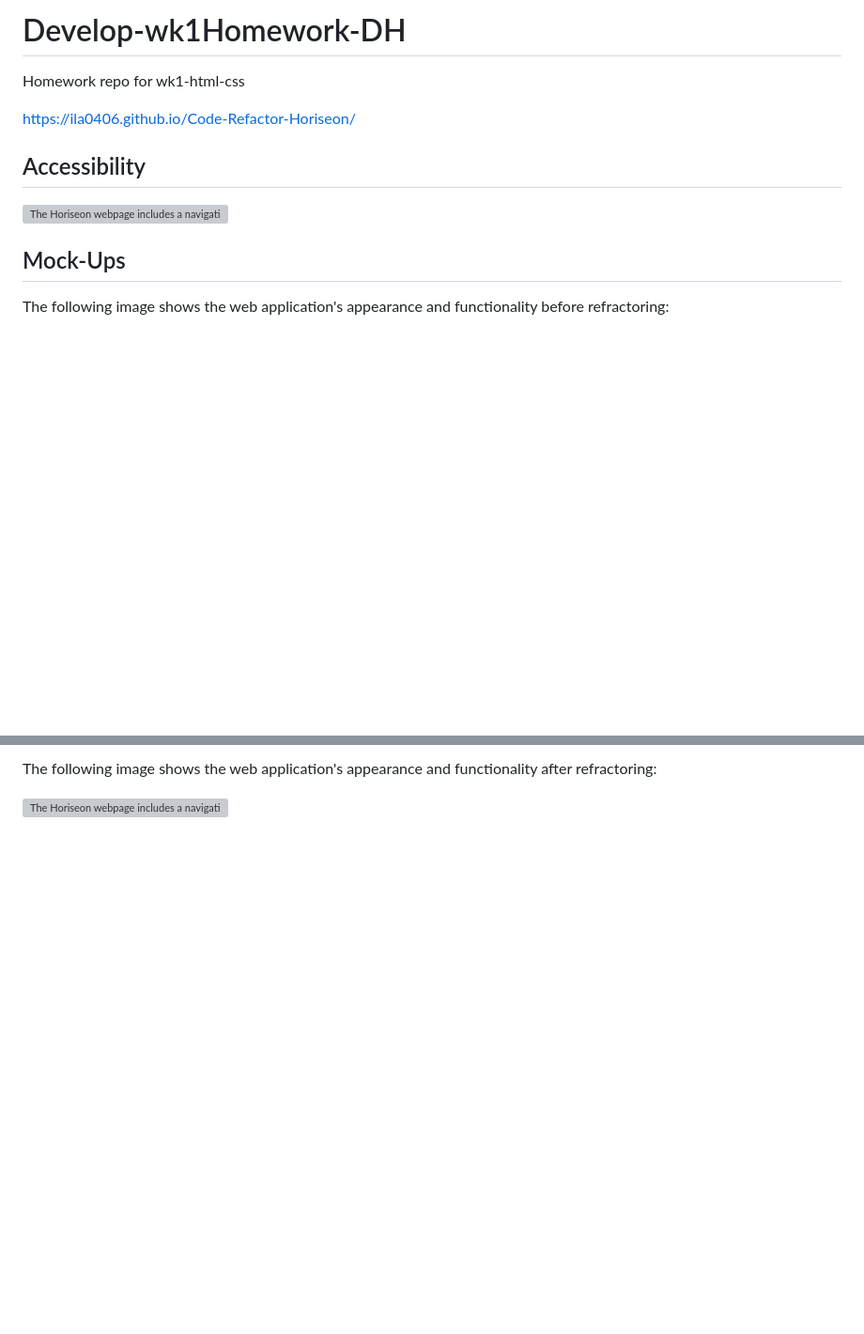
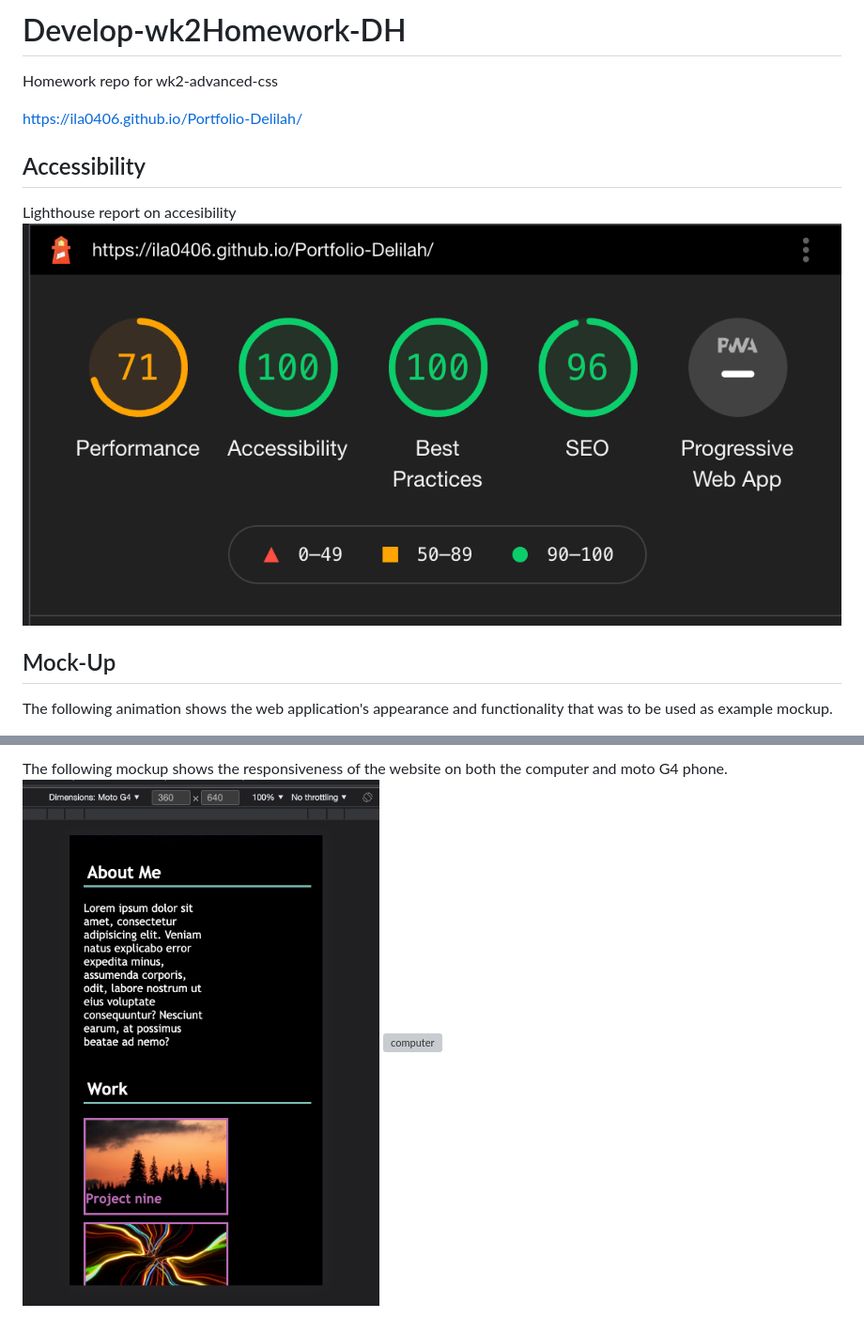
Before and after one commit to ila0406/Portfolio-Delilah-old-, a Markdown page: README.md, 2 parts joined by grey strips. Shown: that part at 94% size. Rendered like a GitHub page; pictures changed too: assets/images/accesibility.png (added), assets/images/responsive1.png (added); blank space fills up the shorter version; grey boxes are pictures that could not be loaded.

```diff
--- a/README.md
+++ b/README.md
@@ -1,12 +1,13 @@
-# Develop-wk1Homework-DH
-Homework repo for wk1-html-css
+# Develop-wk2Homework-DH
+Homework repo for wk2-advanced-css
 
-https://ila0406.github.io/Code-Refactor-Horiseon/
+https://ila0406.github.io/Portfolio-Delilah/
 
 ## Accessibility
-![The Horiseon webpage includes a navigation bar, a header image, and cards with text and images at the bottom of the page.](./assets/images/Accessibility.png)
+Lighthouse report on accesibility
+![Lighthouse](./assets/images/accesibility.png)
 
-## Mock-Ups
+## Mock-Up
 
-The following image shows the web application's appearance and functionality before refractoring:
+The following animation shows the web application's appearance and functionality that was to be used as example mockup.
 
@@ -14,4 +15,4 @@ The following image shows the web application's appearance and functionality bef
 
-The following image shows the web application's appearance and functionality after refractoring:
-
-![The Horiseon webpage includes a navigation bar, a header image, and cards with text and images at the bottom of the page.](./assets/images/01-html-css-git-homework-refractor.png)
+The following mockup shows the responsiveness of the website on both the computer and moto G4 phone.
+![phone](./assets/images/responsive1.png)
+![computer](./assets/images/responsive2.png)
```
Also changed, not shown: other parts of README.md (+1 -1 lines), 1 other file.
